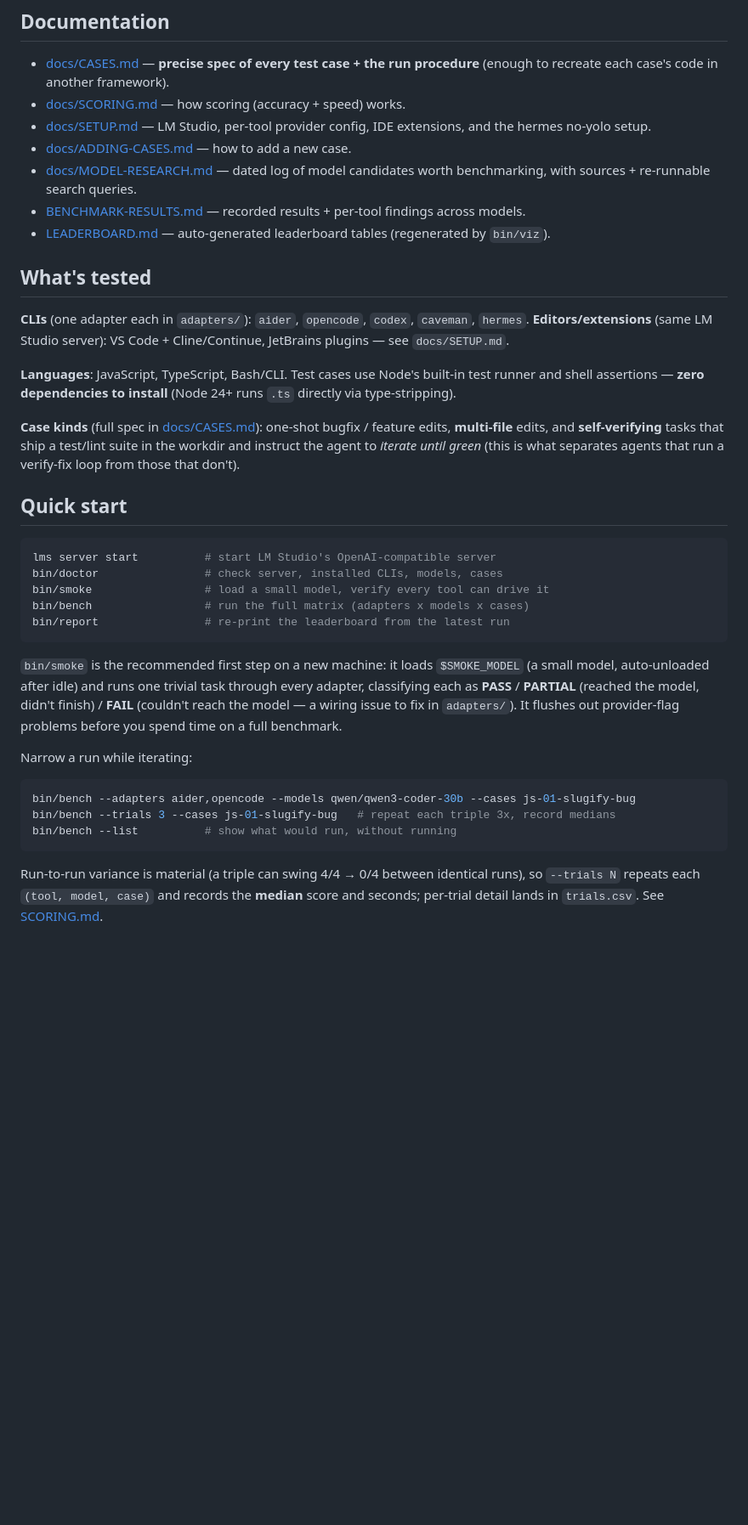
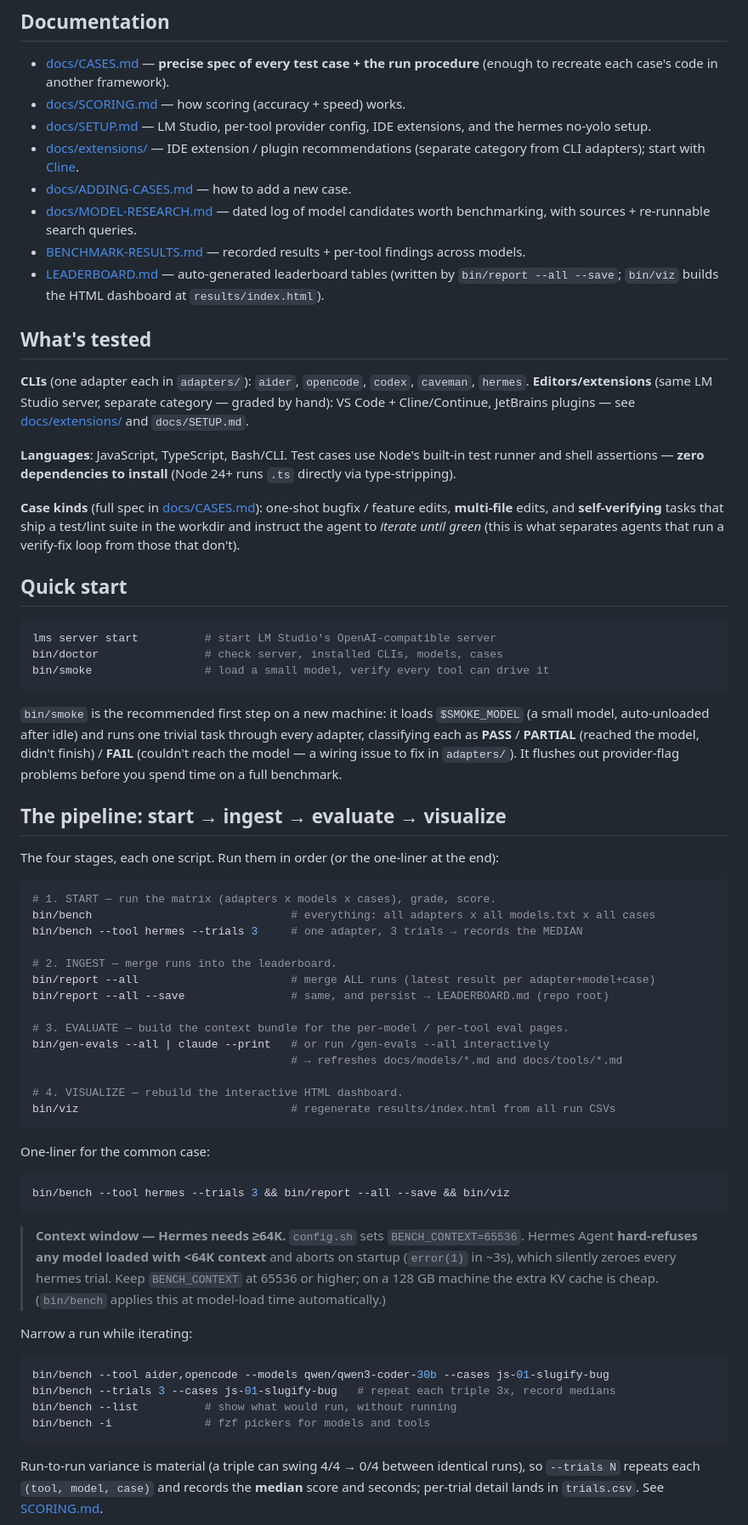
Before and after one commit to jesperronn/local-model-evaluator-bench, a Markdown page: README.md, the part around one of its changes. Shown at 85% size. GitHub-like rendering; blank space fills up the shorter version.

Commit message:
docs(readme): add pipeline section and fix three flag/value drift issues
New 'start → ingest → evaluate → visualize' section maps each stage to its
script with examples and a one-liner. Includes a 64K context callout for the
Hermes floor that was the root cause of all-zero hermes results.

Drift fixes:
- bin/bench --adapters → --tool (flag never existed)
- BENCH_PARALLEL=1 → 3 (actual config default)
- 'LEADERBOARD.md regenerated by bin/viz' → bin/report --save; viz builds HTML

````diff
--- a/README.md
+++ b/README.md
@@ -70,19 +71,24 @@ of it?** Tool choice matters as much as model choice, especially on smaller mode
 - [docs/SCORING.md](docs/SCORING.md) — how scoring (accuracy + speed) works.
 - [docs/SETUP.md](docs/SETUP.md) — LM Studio, per-tool provider config, IDE
   extensions, and the hermes no-yolo setup.
+- [docs/extensions/](docs/extensions/) — IDE extension / plugin recommendations
+  (separate category from CLI adapters); start with
+  [Cline](docs/extensions/cline.md).
 - [docs/ADDING-CASES.md](docs/ADDING-CASES.md) — how to add a new case.
 - [docs/MODEL-RESEARCH.md](docs/MODEL-RESEARCH.md) — dated log of model candidates
   worth benchmarking, with sources + re-runnable search queries.
 - [BENCHMARK-RESULTS.md](BENCHMARK-RESULTS.md) — recorded results + per-tool
   findings across models.
 - [LEADERBOARD.md](LEADERBOARD.md) — auto-generated leaderboard tables
-  (regenerated by `bin/viz`).
+  (written by `bin/report --all --save`; `bin/viz` builds the HTML dashboard at
+  `results/index.html`).
 
 ## What's tested
 
 **CLIs** (one adapter each in `adapters/`): `aider`, `opencode`, `codex`,
-`caveman`, `hermes`. **Editors/extensions** (same LM Studio server):
-VS Code + Cline/Continue, JetBrains plugins — see `docs/SETUP.md`.
+`caveman`, `hermes`. **Editors/extensions** (same LM Studio server, separate
+category — graded by hand): VS Code + Cline/Continue, JetBrains plugins — see
+[docs/extensions/](docs/extensions/) and `docs/SETUP.md`.
 
 **Languages**: JavaScript, TypeScript, Bash/CLI. Test cases use Node's built-in
 test runner and shell assertions — **zero dependencies to install** (Node 24+
@@ -99,8 +105,6 @@ test/lint suite in the workdir and instruct the agent to *iterate until green*
 lms server start          # start LM Studio's OpenAI-compatible server
 bin/doctor                # check server, installed CLIs, models, cases
 bin/smoke                 # load a small model, verify every tool can drive it
-bin/bench                 # run the full matrix (adapters x models x cases)
-bin/report                # re-print the leaderboard from the latest run
 ```
 
 `bin/smoke` is the recommended first step on a new machine: it loads
@@ -110,12 +114,46 @@ the model, didn't finish) / **FAIL** (couldn't reach the model — a wiring issu
 to fix in `adapters/`). It flushes out provider-flag problems before you spend
 time on a full benchmark.
 
+## The pipeline: start → ingest → evaluate → visualize
+
+The four stages, each one script. Run them in order (or the one-liner at the end):
+
+```bash
+# 1. START — run the matrix (adapters x models x cases), grade, score.
+bin/bench                              # everything: all adapters x all models.txt x all cases
+bin/bench --tool hermes --trials 3     # one adapter, 3 trials → records the MEDIAN
+
+# 2. INGEST — merge runs into the leaderboard.
+bin/report --all                       # merge ALL runs (latest result per adapter+model+case)
+bin/report --all --save                # same, and persist → LEADERBOARD.md (repo root)
+
+# 3. EVALUATE — build the context bundle for the per-model / per-tool eval pages.
+bin/gen-evals --all | claude --print   # or run /gen-evals --all interactively
+                                       # → refreshes docs/models/*.md and docs/tools/*.md
+
+# 4. VISUALIZE — rebuild the interactive HTML dashboard.
+bin/viz                                # regenerate results/index.html from all run CSVs
+```
+
+One-liner for the common case:
+
+```bash
+bin/bench --tool hermes --trials 3 && bin/report --all --save && bin/viz
+```
+
+> **Context window — Hermes needs ≥64K.** `config.sh` sets `BENCH_CONTEXT=65536`.
+> Hermes Agent **hard-refuses any model loaded with <64K context** and aborts on
+> startup (`error(1)` in ~3s), which silently zeroes every hermes trial. Keep
+> `BENCH_CONTEXT` at 65536 or higher; on a 128 GB machine the extra KV cache is
+> cheap. (`bin/bench` applies this at model-load time automatically.)
+
 Narrow a run while iterating:
 
 ```bash
-bin/bench --adapters aider,opencode --models qwen/qwen3-coder-30b --cases js-01-slugify-bug
+bin/bench --tool aider,opencode --models qwen/qwen3-coder-30b --cases js-01-slugify-bug
 bin/bench --trials 3 --cases js-01-slugify-bug   # repeat each triple 3x, record medians
 bin/bench --list          # show what would run, without running
+bin/bench -i              # fzf pickers for models and tools
 ```
 
 Run-to-run variance is material (a triple can swing 4/4 → 0/4 between identical
````
Also changed, not shown: other parts of README.md (+5 -3 lines).
